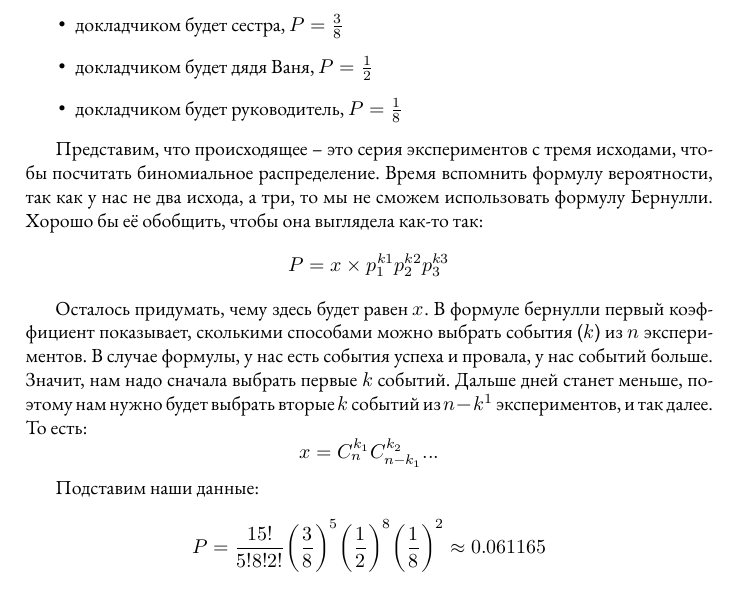
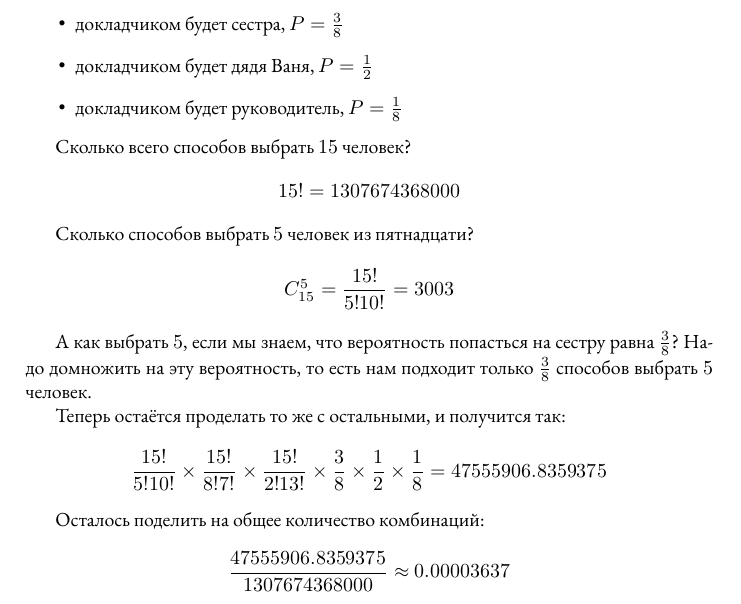
Before and after one commit to OneAdder/math_homework, a LaTeX document (dz4/Михаил_Воронов.tex): part of page 2 of 4, cut so that both start at the same text. Compiled offline with XeLaTeX.

Commit message:
fix for problem 4

```diff
--- a/dz4/Михаил_Воронов.tex
+++ b/dz4/Михаил_Воронов.tex
@@ -74,23 +74,24 @@ $$ \frac{2}{3} \times \frac{1}{2} \times 1 = \frac{2}{6} = \frac{1}{3} $$
  \item докладчиком будет руководитель, $P = \frac{1}{8}$
 \end{itemize}
 
-Представим, что происходящее -- это серия экспериментов с тремя исходами, чтобы посчитать биномиальное распределение. Время вспомнить формулу вероятности, так как у нас не два исхода, а три, то мы не сможем использовать формулу Бернулли. Хорошо бы её обобщить, чтобы она выглядела как-то так:
-$$ P = x \times p_1^{k1} p_2^{k2} p_3^{k3} $$
+Cколько всего способов выбрать $15$ человек?
+$$ 15! = 1 307 674 368 000 $$
 
-Осталось придумать, чему здесь будет равен $x$. В формуле бернулли первый коэффициент показывает,
-сколькими способами можно выбрать события ($k$) из $n$ экспериментов.
-В случае формулы, у нас есть события успеха и провала, у нас событий больше.
-Значит, нам надо сначала выбрать первые $k$ событий. Дальше дней станет меньше,
-поэтому нам нужно будет выбрать вторые $k$ событий из $n-k^1$ экспериментов, и так далее.
-То есть:
-$$x = C_n^{k_{1}} C_{n-k_1}^{k_{2}} ... $$
+Сколько способов выбрать $5$ человек из пятнадцати?
+$$ C_{15}^5 = \frac{15!}{5!10!} = 3003 $$
 
-Подставим наши данные:
+А как выбрать $5$, если мы знаем, что вероятность попасться на сестру
+равна $\frac{3}{8}$? Надо домножить на эту вероятность, то есть нам подходит только $\frac{3}{8}$ способов выбрать $5$ человек.
+
+Теперь остаётся проделать то же с остальными, и получится так:
 $$
-P = \frac{15!}{5! 8! 2!} \bigg(\frac{3}{8}\bigg)^5
-\bigg(\frac{1}{2}\bigg)^8 \bigg(\frac{1}{8}\bigg)^2
-\approx 0.061165
+\frac{15!}{5!10!} \times \frac{15!}{8!7!} \times \frac{15!}{2!13!}
+\times \frac{3}{8} \times \frac{1}{2} \times \frac{1}{8}
+= 47555906.8359375
 $$
+
+Осталось поделить на общее количество комбинаций:
+$$\frac{47555906.8359375}{1 307 674 368 000} \approx 0.00003637$$
 
 \section{}
 \begin{itemize}
```
Also changed, not shown: dz4/Михаил_Воронов.pdf, dz4/Михаил_Воронов.tex (2 more changed lines).
